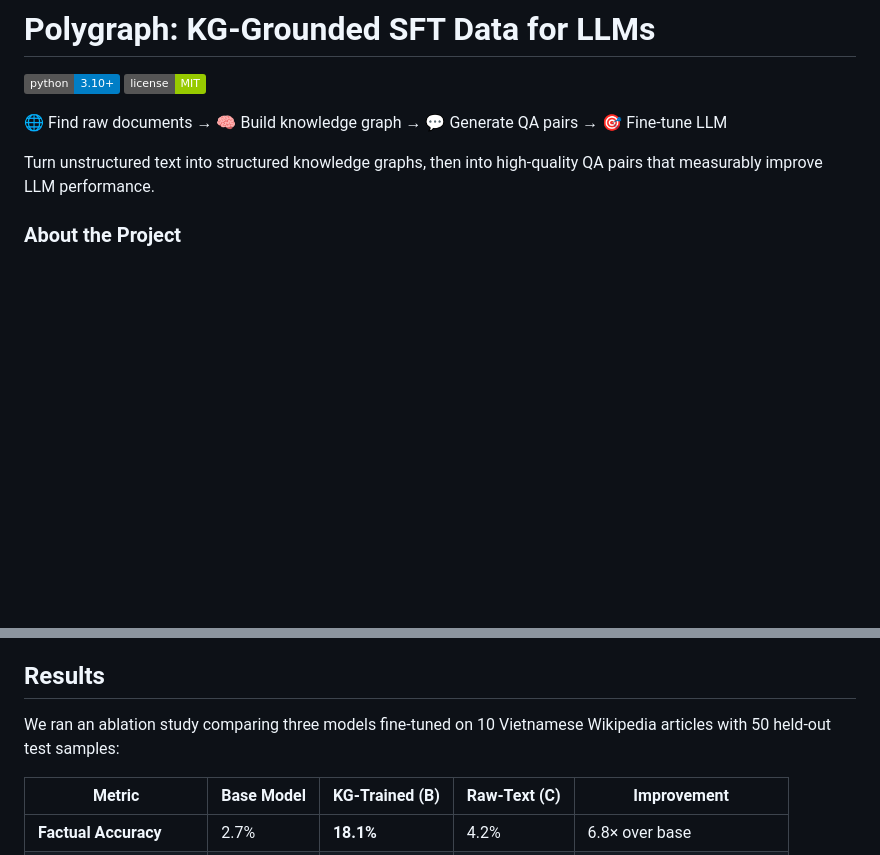
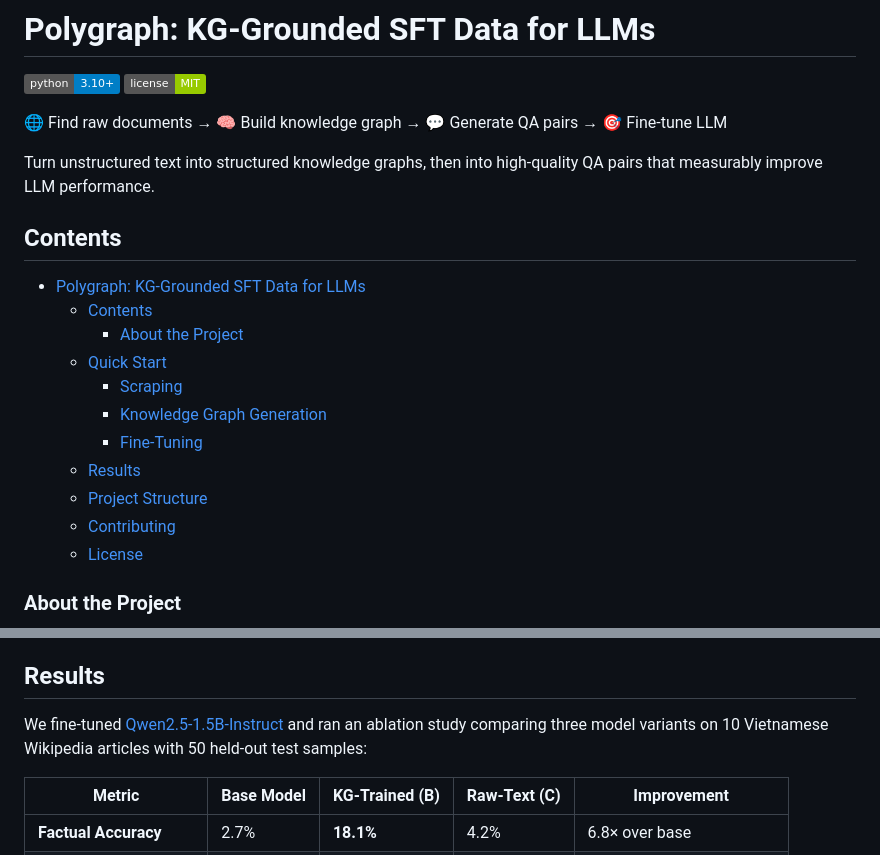
Before and after one commit to victor99pekk/vietnam_AI_hackathon, a Markdown page: README.md, 2 parts joined by grey strips. Rendered like a GitHub page; badges without logos; blank space fills up the shorter version.

Commit message:
docs: add table of contents and clarify base model in ablation description

```diff
--- a/README.md
+++ b/README.md
@@ -6,6 +6,20 @@
 🌐 Find raw documents → 🧠 Build knowledge graph → 💬 Generate QA pairs → 🎯 Fine-tune LLM
 
 Turn unstructured text into structured knowledge graphs, then into high-quality QA pairs that measurably improve LLM performance.
+
+## Contents
+
+- [Polygraph: KG-Grounded SFT Data for LLMs](#polygraph-kg-grounded-sft-data-for-llms)
+  - [Contents](#contents)
+    - [About the Project](#about-the-project)
+  - [Quick Start](#quick-start)
+    - [Scraping](#scraping)
+    - [Knowledge Graph Generation](#knowledge-graph-generation)
+    - [Fine-Tuning](#fine-tuning)
+  - [Results](#results)
+  - [Project Structure](#project-structure)
+  - [Contributing](#contributing)
+  - [License](#license)
 
 ### About the Project
 
@@ -54,7 +68,7 @@ See [docs/usage.md](docs/usage.md) for the full command reference.
 
 ## Results
 
-We ran an ablation study comparing three models fine-tuned on 10 Vietnamese Wikipedia articles with 50 held-out test samples:
+We fine-tuned [Qwen2.5-1.5B-Instruct](https://huggingface.co/Qwen/Qwen2.5-1.5B-Instruct) and ran an ablation study comparing three model variants on 10 Vietnamese Wikipedia articles with 50 held-out test samples:
 
 | Metric | Base Model | KG-Trained (B) | Raw-Text (C) | Improvement |
 |---|---|---|---|---|
```
